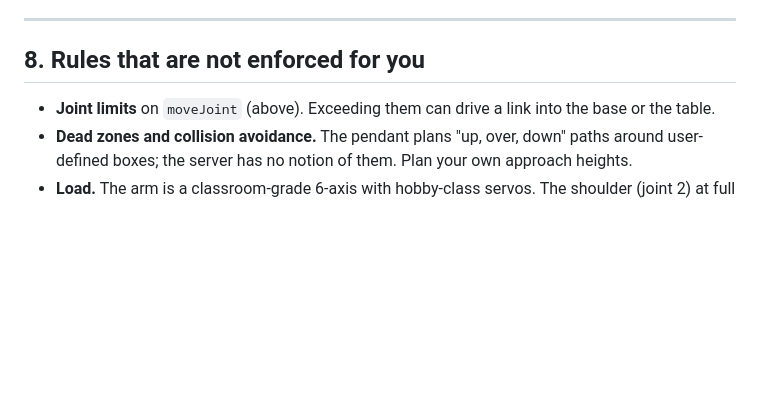
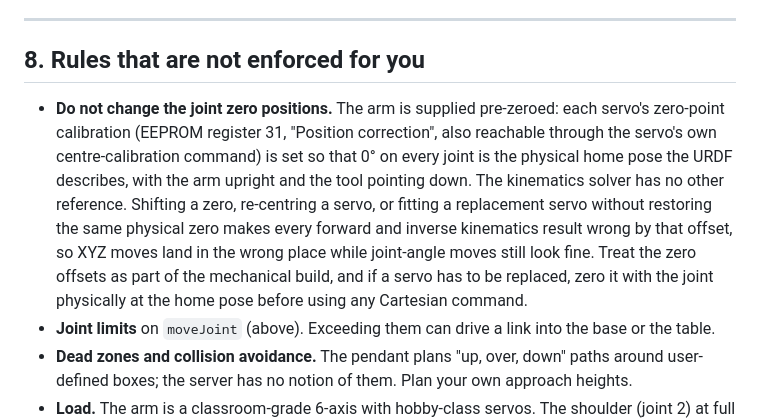
Before and after one commit to BenMatrixTSL/RobotArmv3, a Markdown page: raspberry-pi-control-st3215/STANDALONE_SERVER_GUIDE.md, the part around the change. Rendered like a GitHub page; blank space fills up the shorter version.

Commit message:
Standalone guide: rule that joint zero positions must not be changed
Co-Authored-By: Claude Fable 5.1 <noreply@anthropic.com>

```diff
--- a/raspberry-pi-control-st3215/STANDALONE_SERVER_GUIDE.md
+++ b/raspberry-pi-control-st3215/STANDALONE_SERVER_GUIDE.md
@@ -307,6 +307,17 @@ The kinematics commands respect these. `moveJoint` does not. Clamp in your clien
 
 ## 8. Rules that are not enforced for you
 
+- **Do not change the joint zero positions.** The arm is supplied pre-zeroed: each
+  servo's zero-point calibration (EEPROM register 31, "Position correction", also
+  reachable through the servo's own centre-calibration command) is set so that 0° on
+  every joint is the physical home pose the URDF describes, with the arm upright and
+  the tool pointing down. The kinematics solver has no other reference. Shifting a
+  zero, re-centring a servo, or fitting a replacement servo without restoring the same
+  physical zero makes every forward and inverse kinematics result wrong by that
+  offset, so XYZ moves land in the wrong place while joint-angle moves still look
+  fine. Treat the zero offsets as part of the mechanical build, and if a servo has
+  to be replaced, zero it with the joint physically at the home pose before using
+  any Cartesian command.
 - **Joint limits** on `moveJoint` (above). Exceeding them can drive a link into the base
   or the table.
 - **Dead zones and collision avoidance.** The pendant plans "up, over, down" paths
```
